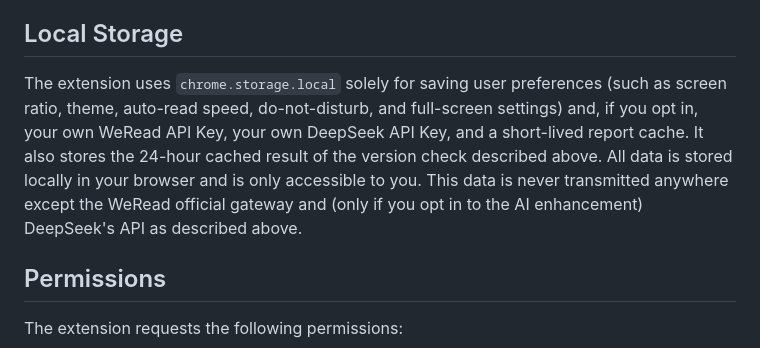
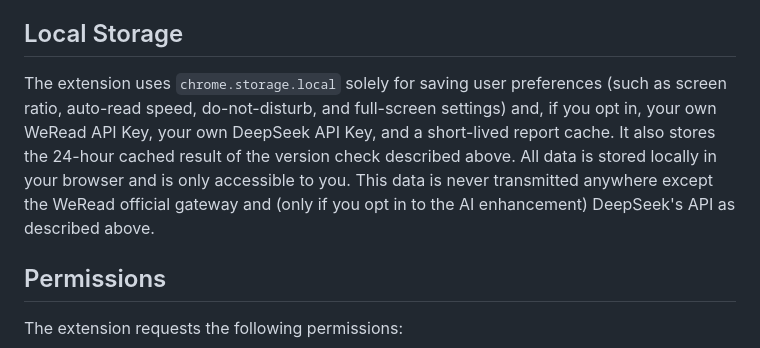
Before and after one commit to chengzilala/weread-enhancer, a Markdown page: release/privacy.md, the part around the change. Rendered like a GitHub page.

Commit message:
docs: 隐私声明移除主题字样，网站生态需求清单勾选完成
- privacy.md：本地存储说明删除已移除的 theme 项
- RPD_网站生态：阶段二/三/四 checklist 勾选完成

```diff
--- a/release/privacy.md
+++ b/release/privacy.md
@@ -41,7 +41,7 @@ The "Official Data" report can optionally upgrade its "Executive Summary" with A
 
 ## Local Storage
 
-The extension uses `chrome.storage.local` solely for saving user preferences (such as screen ratio, theme, auto-read speed, do-not-disturb, and full-screen settings) and, if you opt in, your own WeRead API Key, your own DeepSeek API Key, and a short-lived report cache. It also stores the 24-hour cached result of the version check described above. All data is stored locally in your browser and is only accessible to you. This data is never transmitted anywhere except the WeRead official gateway and (only if you opt in to the AI enhancement) DeepSeek's API as described above.
+The extension uses `chrome.storage.local` solely for saving user preferences (such as screen ratio, auto-read speed, do-not-disturb, and full-screen settings) and, if you opt in, your own WeRead API Key, your own DeepSeek API Key, and a short-lived report cache. It also stores the 24-hour cached result of the version check described above. All data is stored locally in your browser and is only accessible to you. This data is never transmitted anywhere except the WeRead official gateway and (only if you opt in to the AI enhancement) DeepSeek's API as described above.
 
 ## Permissions
 
```
Also changed, not shown: plan/RPD_网站生态_需求文档.md (+18 -18 lines).
